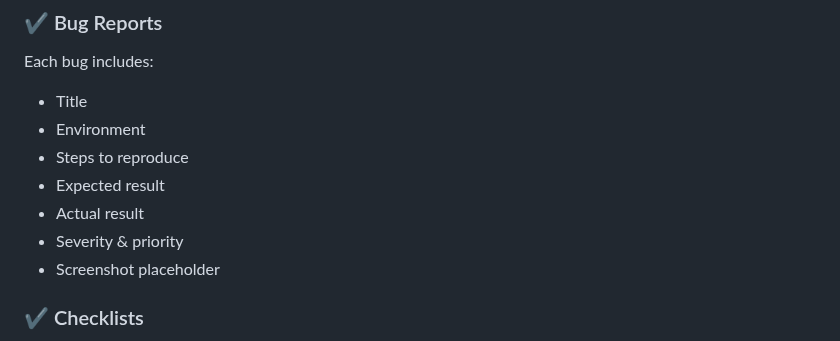
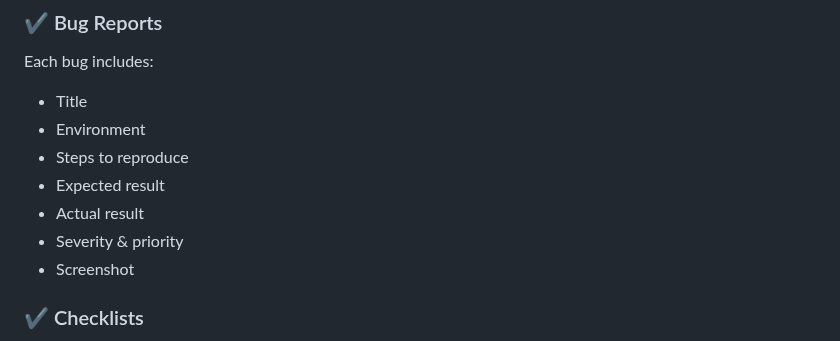
Before and after one commit to marcolob/QA-Portfolio-Hub, a Markdown page: README.md, the part around the change. Drawn GitHub-style.

```diff
--- a/README.md
+++ b/README.md
@@ -111,7 +111,7 @@ Each bug includes:
 - Expected result
 - Actual result
 - Severity & priority
-- Screenshot placeholder
+- Screenshot
 
 ### ✔️ Checklists
 - Regression suite
```
